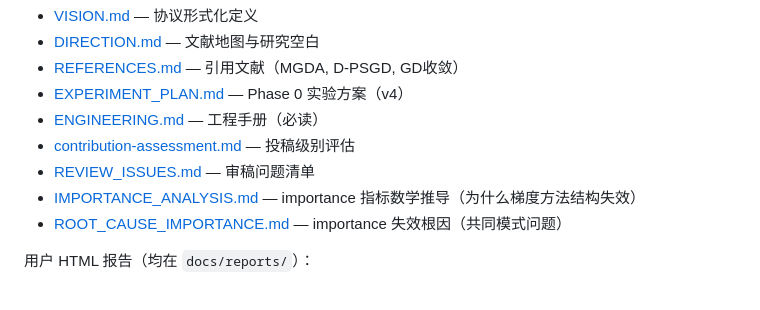
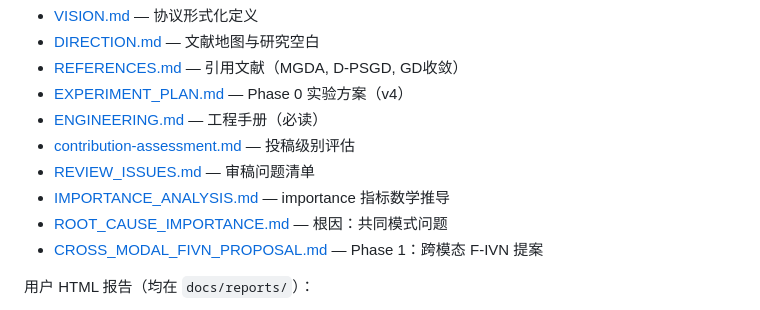
Before and after one commit to FauReam/AFP, a Markdown page: CLAUDE.md, the part around the change. GitHub-like rendering.

```diff
--- a/CLAUDE.md
+++ b/CLAUDE.md
@@ -14,8 +14,9 @@
 - [ENGINEERING.md](docs/internal/ENGINEERING.md) — 工程手册（必读）
 - [contribution-assessment.md](docs/internal/contribution-assessment.md) — 投稿级别评估
 - [REVIEW_ISSUES.md](docs/internal/REVIEW_ISSUES.md) — 审稿问题清单
-- [IMPORTANCE_ANALYSIS.md](docs/internal/IMPORTANCE_ANALYSIS.md) — importance 指标数学推导（为什么梯度方法结构失效）
-- [ROOT_CAUSE_IMPORTANCE.md](docs/internal/ROOT_CAUSE_IMPORTANCE.md) — importance 失效根因（共同模式问题）
+- [IMPORTANCE_ANALYSIS.md](docs/internal/IMPORTANCE_ANALYSIS.md) — importance 指标数学推导
+- [ROOT_CAUSE_IMPORTANCE.md](docs/internal/ROOT_CAUSE_IMPORTANCE.md) — 根因：共同模式问题
+- [CROSS_MODAL_FIVN_PROPOSAL.md](docs/internal/CROSS_MODAL_FIVN_PROPOSAL.md) — Phase 1：跨模态 F-IVN 提案
 
 用户 HTML 报告（均在 `docs/reports/`）：
 - [vision.html](docs/reports/vision.html) — 核心愿景
```
Also changed, not shown: docs/internal/CROSS_MODAL_FIVN_PROPOSAL.md (added, +189 -0 lines).
